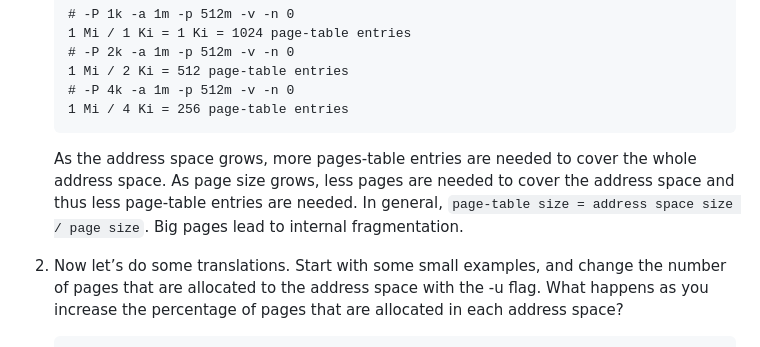
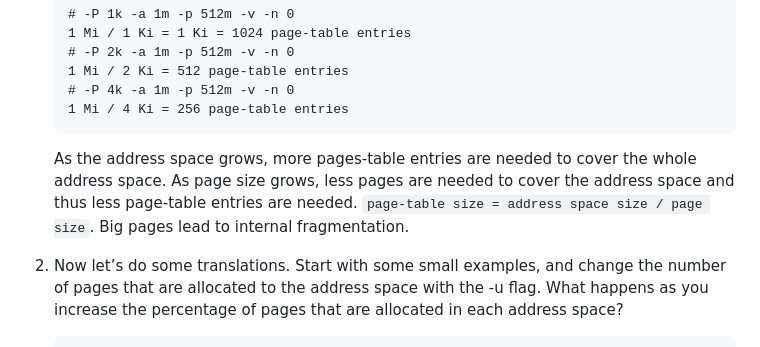
Before and after one commit to ObsidianWitch/eduostep, a Markdown page: hw12-vm-paging/answers.md, the part around the change. GitHub-like rendering.

````diff
--- a/hw12-vm-paging/answers.md
+++ b/hw12-vm-paging/answers.md
@@ -18,7 +18,7 @@
     1 Mi / 4 Ki = 256 page-table entries
     ```
 
-    As the address space grows, more pages-table entries are needed to cover the whole address space. As page size grows, less pages are needed to cover the address space and thus less page-table entries are needed. In general, `page-table size = address space size / page size`. Big pages lead to internal fragmentation.
+    As the address space grows, more pages-table entries are needed to cover the whole address space. As page size grows, less pages are needed to cover the address space and thus less page-table entries are needed. `page-table size = address space size / page size`. Big pages lead to internal fragmentation.
 
 2. Now let’s do some translations. Start with some small examples, and change the number of pages that are allocated to the address space with the -u flag. What happens as you increase the percentage of pages that are allocated in each address space?
 
````
Also changed, not shown: hw13-vm-tlbs/answers.md (added, +46 -0 lines), readme.md (+1 -1 lines), hw13-vm-tlbs/figure.png (added), 4 other files.
